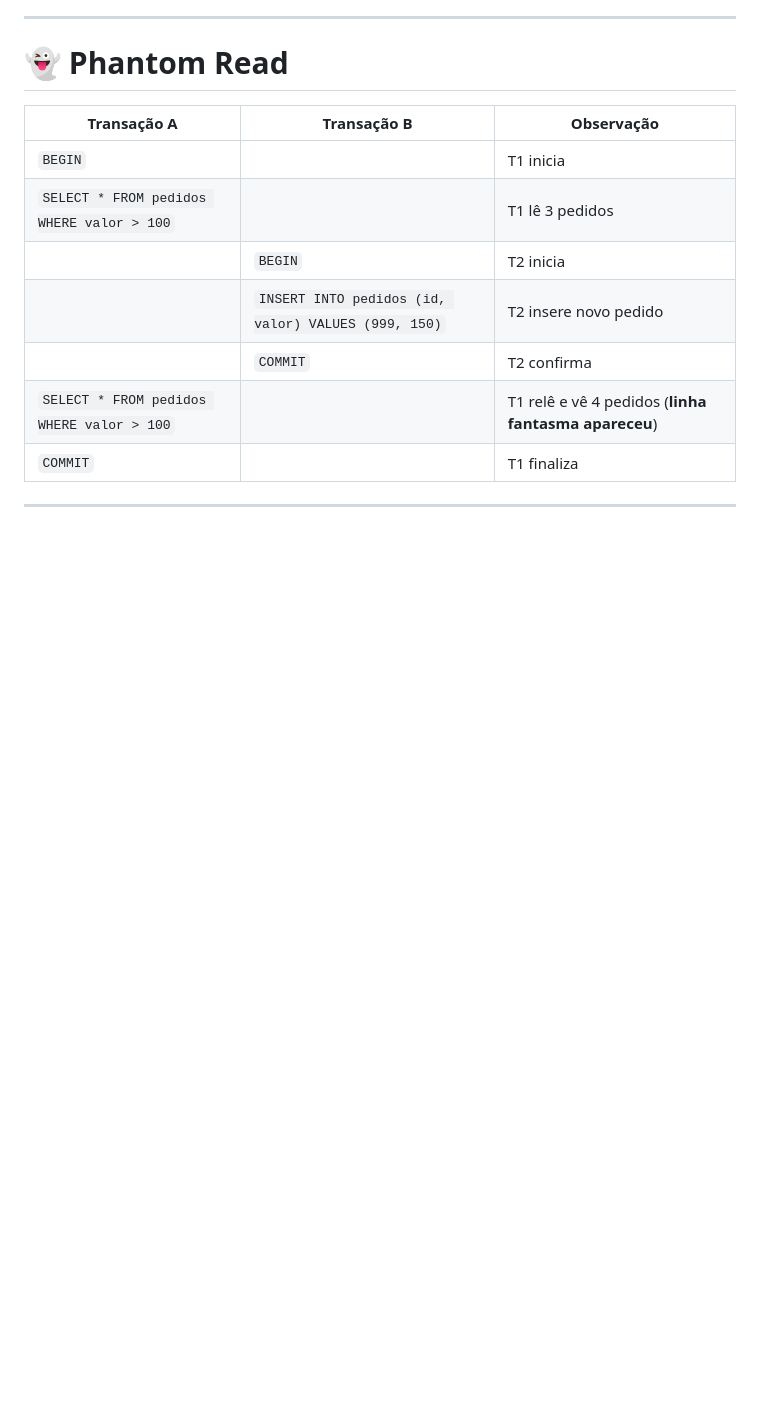
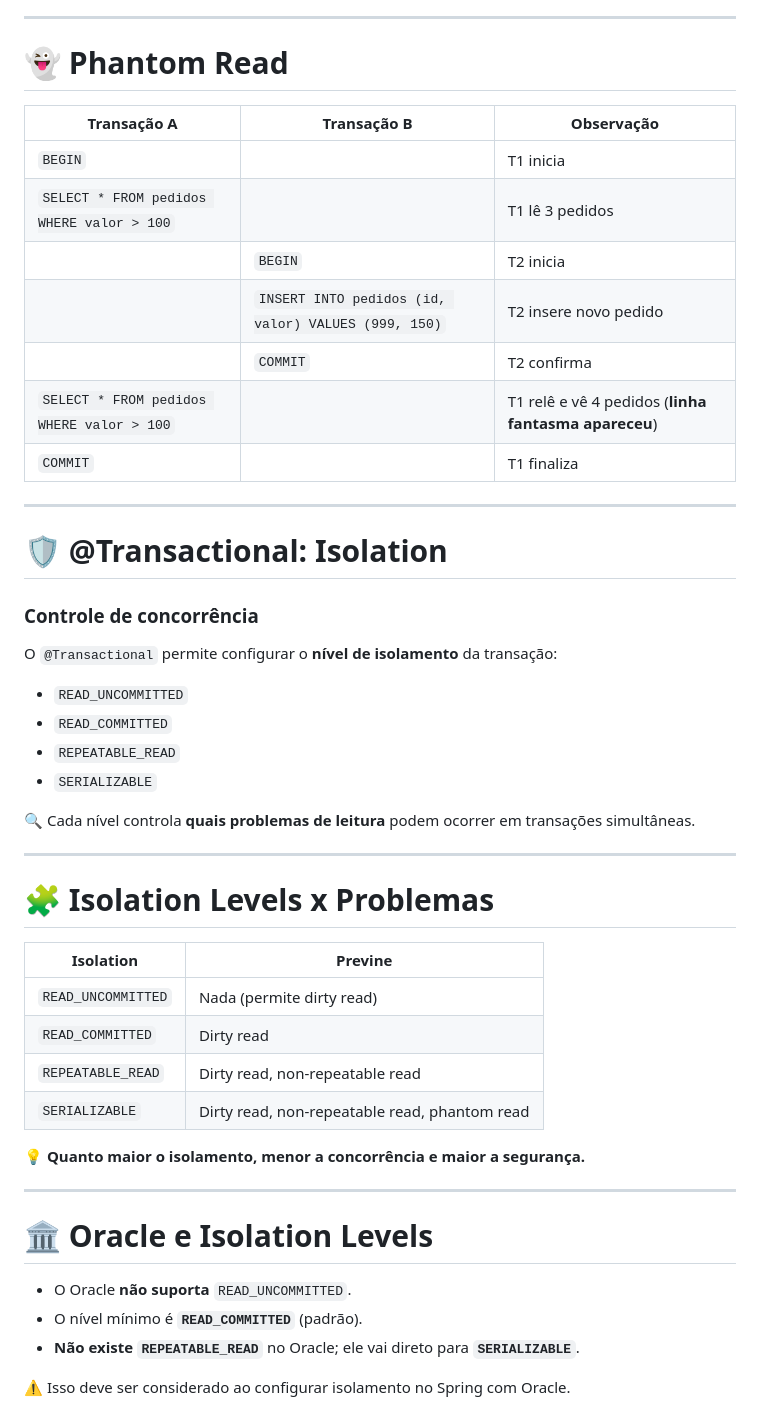
Before and after one commit to bjscatena/transaction-mastery, a Markdown page: apresentacao.md, the part around the change printed below. GitHub-like rendering; blank space fills up the shorter version.

```diff
--- a/apresentacao.md
+++ b/apresentacao.md
@@ -165,4 +160,40 @@ class: shrink
 | | `COMMIT` | T2 confirma |
 | `SELECT * FROM pedidos WHERE valor > 100` | | T1 relê e vê 4 pedidos (**linha fantasma apareceu**) |
 | `COMMIT` | | T1 finaliza |
+
 ---
+
+# 🛡️ **@Transactional: Isolation**
+### Controle de concorrência
+
+O `@Transactional` permite configurar o **nível de isolamento** da transação:
+
+- `READ_UNCOMMITTED`
+- `READ_COMMITTED`
+- `REPEATABLE_READ`
+- `SERIALIZABLE`
+
+🔍 Cada nível controla **quais problemas de leitura** podem ocorrer em transações simultâneas.
+
+---
+
+# 🧩 **Isolation Levels x Problemas**
+
+| **Isolation**           | **Previne**               |
+|--------------------------|----------------------------|
+| `READ_UNCOMMITTED` | Nada (permite dirty read) |
+| `READ_COMMITTED`   | Dirty read                 |
+| `REPEATABLE_READ`  | Dirty read, non-repeatable read |
+| `SERIALIZABLE`     | Dirty read, non-repeatable read, phantom read |
+
+💡 **Quanto maior o isolamento, menor a concorrência e maior a segurança.**
+
+---
+
+# 🏛️ **Oracle e Isolation Levels**
+
+- O Oracle **não suporta** `READ_UNCOMMITTED`.
+- O nível mínimo é **`READ_COMMITTED`** (padrão).
+- **Não existe `REPEATABLE_READ`** no Oracle; ele vai direto para **`SERIALIZABLE`**.
+
+⚠️ Isso deve ser considerado ao configurar isolamento no Spring com Oracle.
```
Also changed, not shown: other parts of apresentacao.md (+0 -5 lines).
